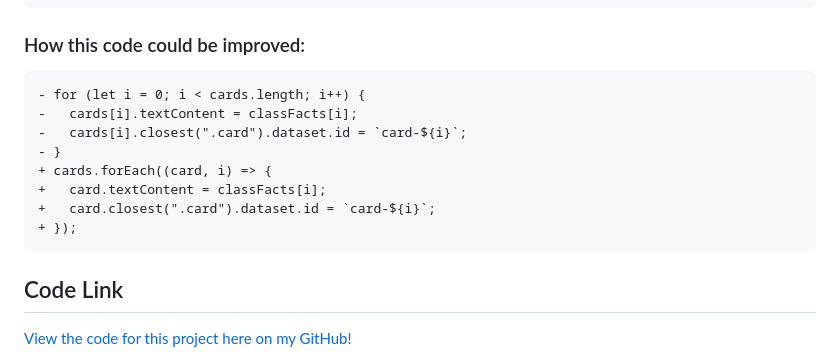
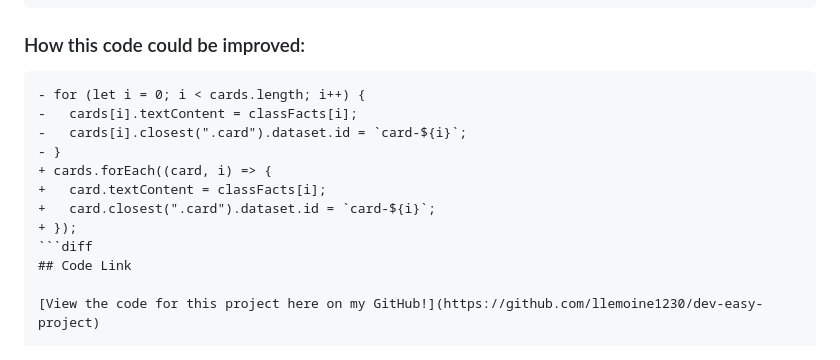
Before and after one commit to llemoine1230/llemoine1230, a Markdown page: README.md, the part around the change. Drawn GitHub-style.

````diff
--- a/README.md
+++ b/README.md
@@ -46,7 +46,7 @@ I am a junior Computer Information Systems and Data Analytics major with a minor
 });
 ```
 ### How this code could be improved:
-```
+```diff
 - for (let i = 0; i < cards.length; i++) {
 -   cards[i].textContent = classFacts[i];
 -   cards[i].closest(".card").dataset.id = `card-${i}`;
@@ -55,7 +55,7 @@ I am a junior Computer Information Systems and Data Analytics major with a minor
 +   card.textContent = classFacts[i];
 +   card.closest(".card").dataset.id = `card-${i}`;
 + });
-```
+```diff
 ## Code Link
 
 [View the code for this project here on my GitHub!](https://github.com/llemoine1230/dev-easy-project)
````
